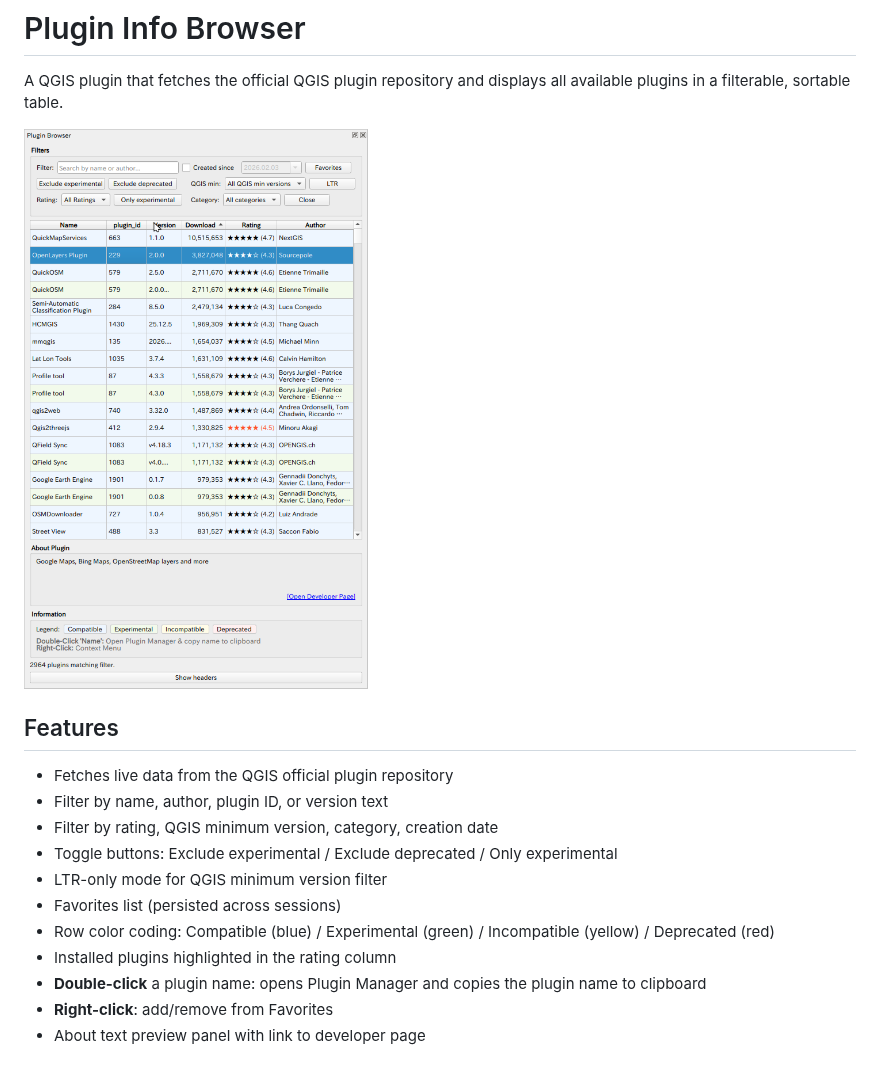
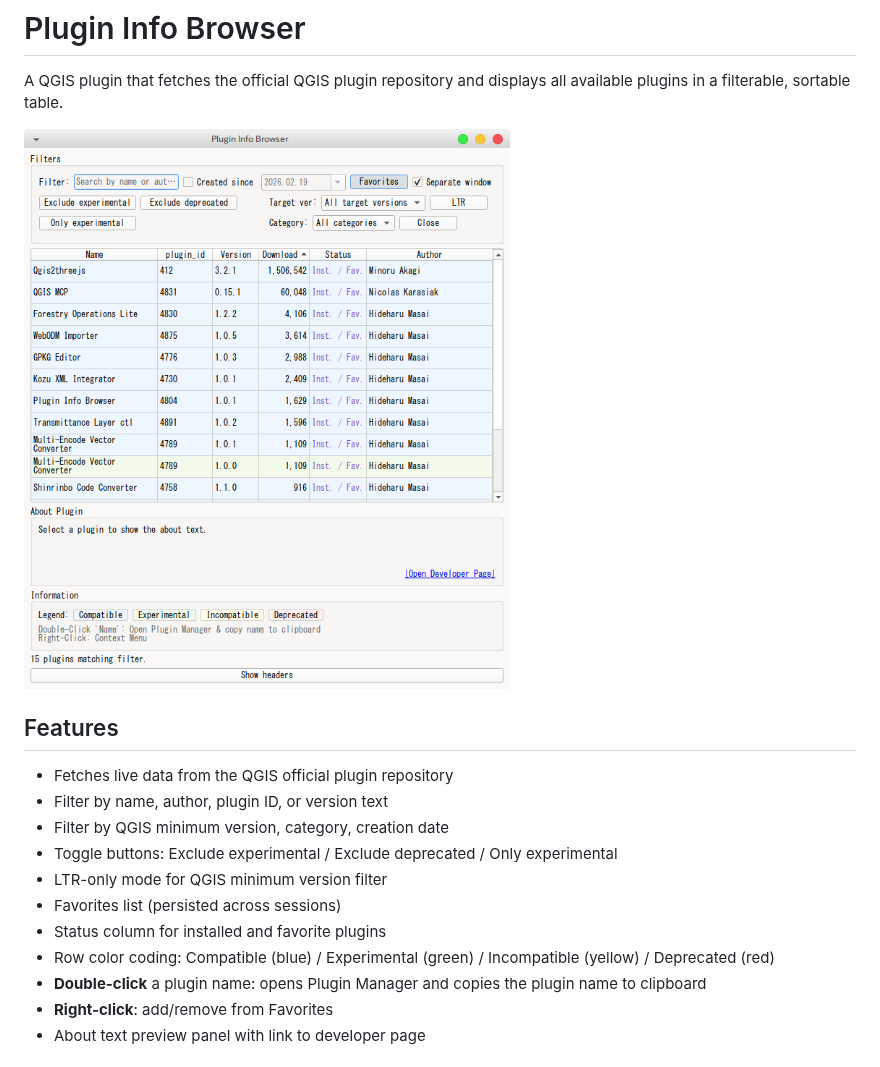
Before and after one commit to raw-slnc/plugin_info, a Markdown page: README.md, the part around the change. Drawn GitHub-style; pictures changed too: screenshot.png.

```diff
--- a/README.md
+++ b/README.md
@@ -8,12 +8,12 @@ A QGIS plugin that fetches the official QGIS plugin repository and displays all
 
 - Fetches live data from the QGIS official plugin repository
 - Filter by name, author, plugin ID, or version text
-- Filter by rating, QGIS minimum version, category, creation date
+- Filter by QGIS minimum version, category, creation date
 - Toggle buttons: Exclude experimental / Exclude deprecated / Only experimental
 - LTR-only mode for QGIS minimum version filter
 - Favorites list (persisted across sessions)
+- Status column for installed and favorite plugins
 - Row color coding: Compatible (blue) / Experimental (green) / Incompatible (yellow) / Deprecated (red)
-- Installed plugins highlighted in the rating column
 - **Double-click** a plugin name: opens Plugin Manager and copies the plugin name to clipboard
 - **Right-click**: add/remove from Favorites
 - About text preview panel with link to developer page
```
Also changed, not shown: 5 other files.
